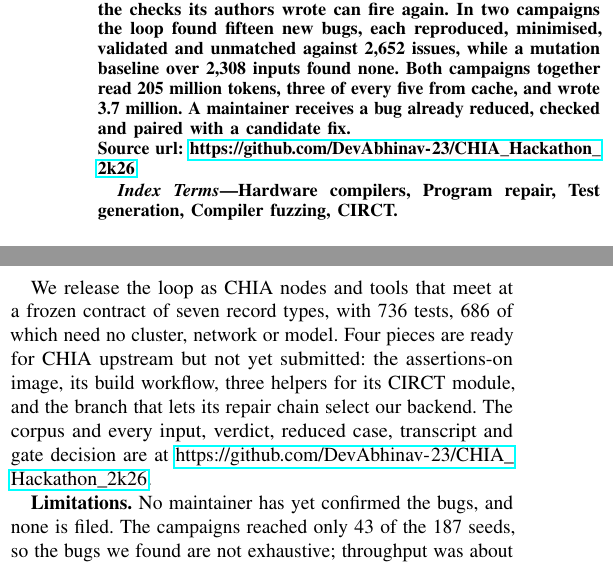
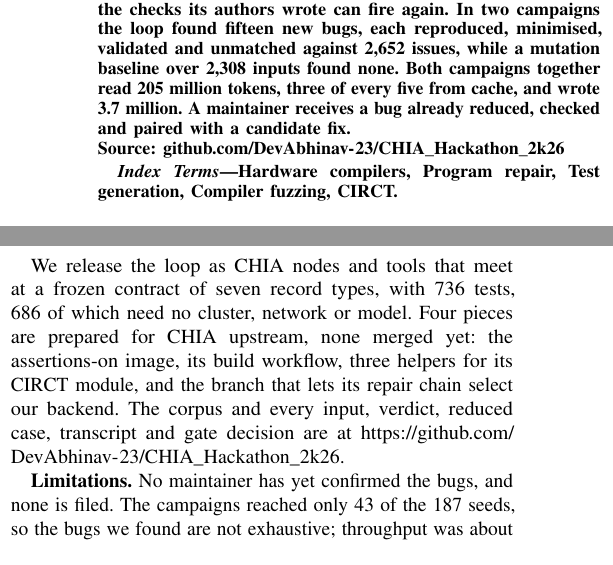
Before and after one commit to DevAbhinav-23/CHIA_Hackathon_2k26, a LaTeX paper (paper/main.tex): two parts of the columns of pages 1 and 4 of 5, joined at a grey line, cut so that both start at the same text. Compiled offline with pdfLaTeX; a missing font is replaced by an installed copy or a similar font; a LaTeX package or settings file that is missing is left out.

Commit message:
paper, poster, README: the CHIA upstream pieces are prepared, none merged; clean PDF links and metadata
Co-Authored-By: Claude Opus 5.5 <noreply@anthropic.com>

```diff
--- a/paper/main.tex
+++ b/paper/main.tex
@@ -9,6 +9,7 @@
 \usepackage{booktabs}
 \usepackage{tikz}
 \usepackage{hyperref}
+\hypersetup{hidelinks,pdftitle={From Mined Fixes to Gated Repair: Closed-Loop Defect Synthesis for CIRCT},pdfauthor={Abhinav Venkata Kota, Adithya Jillellamudi, Priyesh Shukla}}
 \usetikzlibrary{shapes.geometric,arrows.meta,positioning,fit,backgrounds,calc}
 \usepackage{cite}
 \usepackage{microtype}
@@ -54,7 +55,7 @@ Both campaigns together read 205 million tokens, three of every five from cache,
 and wrote 3.7 million. % 204.7 M in, 126.3 M cached (61.7 %), 3.72 M out: ledger_entry tokens_in/tokens_out/cached_tokens, runs f1e4fef5, 73effefc, f0b2ef10, db45ab7b
 A maintainer receives a bug already reduced, checked and paired with a candidate
 fix. \\
-Source url: \url{https://github.com/DevAbhinav-23/CHIA_Hackathon_2k26}
+Source: \href{https://github.com/DevAbhinav-23/CHIA_Hackathon_2k26}{\nolinkurl{github.com/DevAbhinav-23/CHIA_Hackathon_2k26}}
 \end{abstract}
 
 \begin{IEEEkeywords}
@@ -439,7 +440,7 @@ and discards by default.
 We release the loop as CHIA nodes and tools that meet at a frozen contract of
 seven record types, with 736 tests, 686 of which need no cluster, network or
 model. % contract 2.4: circt_bug_loop/contract/FROZEN.md; pytest --co = 736, -m t0 = 686; chia up 38.0 s: 2026-09-16-pilot.md 0; 16 probes in 7.4 s with a recorded generator: docs/HANDOFF.md W-19b
-Four pieces are ready for CHIA upstream but not yet submitted: the
+Four pieces are prepared for CHIA upstream, none merged yet: the
 assertions-on image, its build workflow,
 three helpers for its CIRCT module, and the branch that lets its repair chain
 select our backend. % upstream/: ChiaCirctAssertDockerfile, chia-circt-assert.yml, chia-chipyard-circt-additions.py, issue_task-vertex-branch.patch (19 insertions)
```
Also changed, not shown: poster/poster.tex (+1 -1 lines), README.md, paper/main.pdf, poster/poster-preview.png, poster/poster.pdf.
